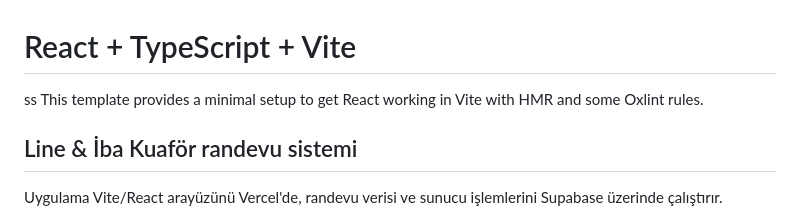
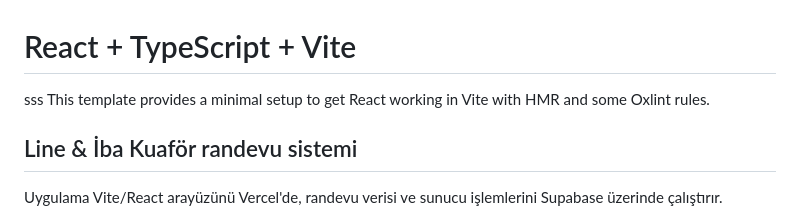
Before and after one commit to atayiilmaz/line-iba-kuafor, a Markdown page: README.md, the part around the change. Rendered like a GitHub page.

```diff
--- a/README.md
+++ b/README.md
@@ -1,5 +1,5 @@
 # React + TypeScript + Vite
-ss
+sss
 This template provides a minimal setup to get React working in Vite with HMR and some Oxlint rules.
 
 ## Line & İba Kuaför randevu sistemi
```
